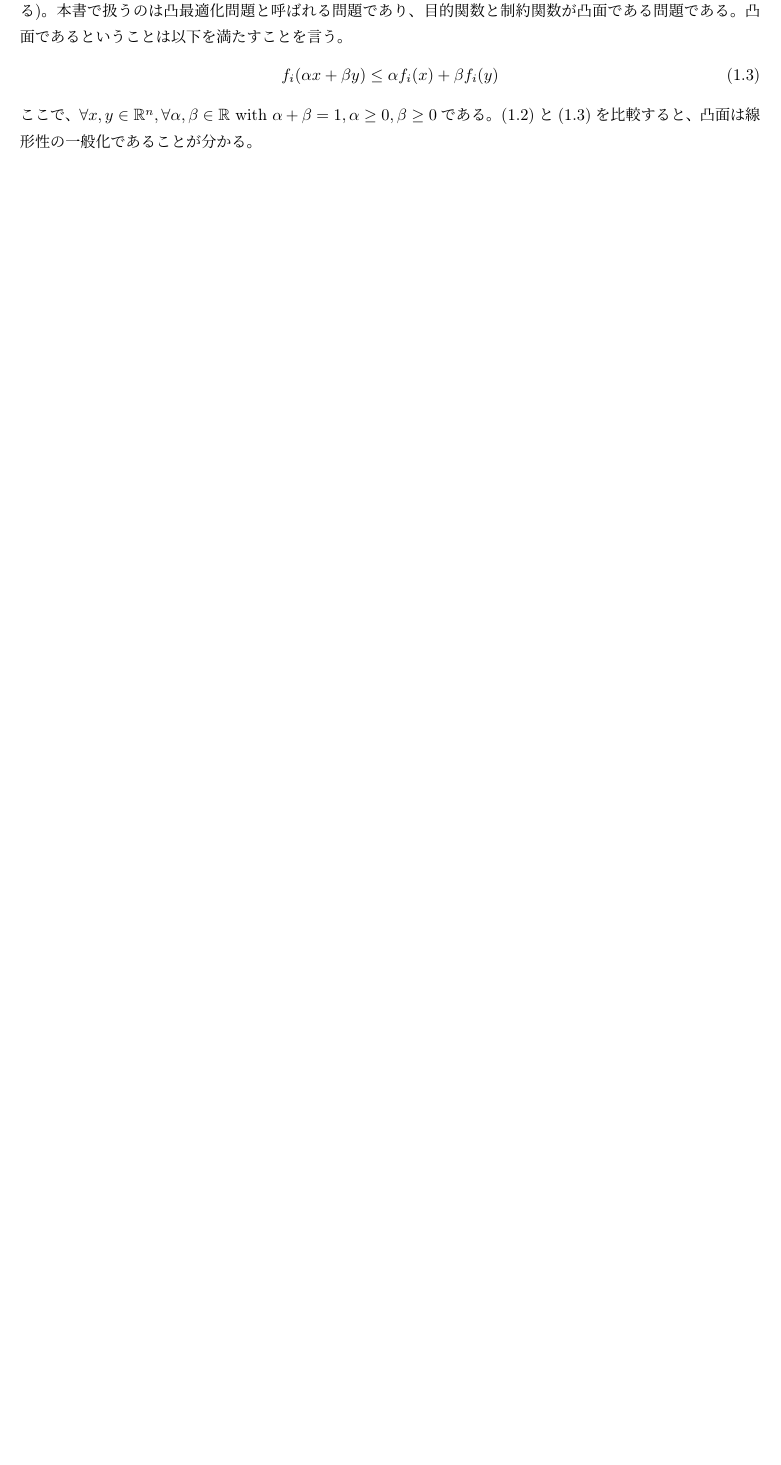
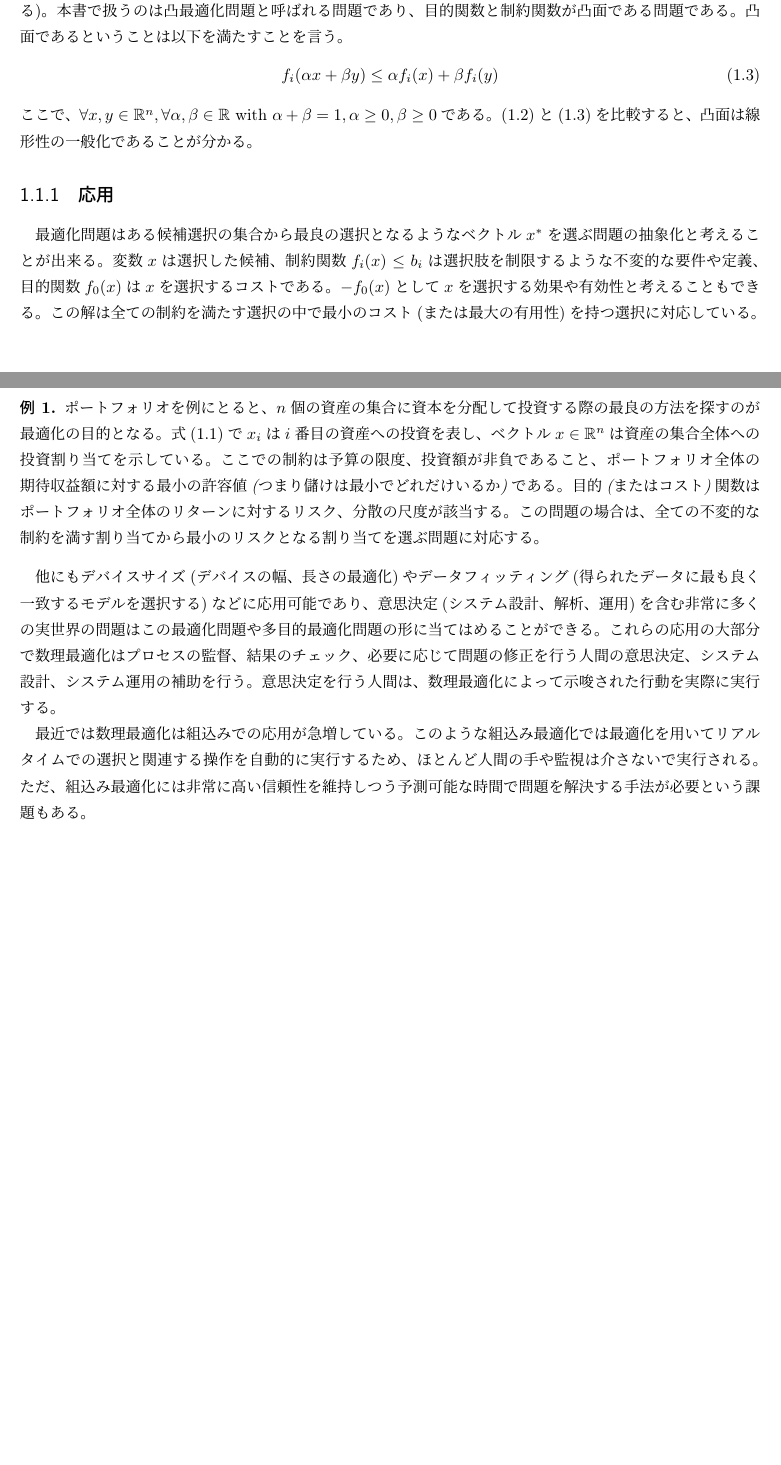
Before and after one commit to moba1/convex-semi, a LaTeX document (src/1/main.tex): part of the page before the commit and two parts of pages 1 and 2 of 2 after it, the two joined at a grey line, cut so that both start at the same text, the shorter picture padded with empty space. Compiled offline with upLaTeX and dvipdfmx.

Commit message:
1.1.1 Application

```diff
--- a/src/1/main.tex
+++ b/src/1/main.tex
@@ -41,4 +41,28 @@
 \end{align}
 ここで、$\forall x, y \in \mathbb{R}^n, \forall \alpha, \beta \in \mathbb{R}$ with $\alpha + \beta = 1, \alpha \geq 0, \beta \geq 0$である。
 \eqref{eq:linear}と\eqref{eq:convex}を比較すると、凸面は線形性の一般化であることが分かる。
+
+\subsection{応用}
+最適化問題はある候補選択の集合から最良の選択となるようなベクトル$x^*$を選ぶ問題の抽象化と考えることが出来る。
+変数$x$は選択した候補、制約関数$f_i(x) \leq b_i$は選択肢を制限するような不変的な要件や定義、目的関数$f_0(x)$は$x$を選択するコストである。
+$-f_0(x)$として$x$を選択する効果や有効性と考えることもできる。
+この解は全ての制約を満たす選択の中で最小のコスト(または最大の有用性)を持つ選択に対応している。
+
+\begin{example}
+ポートフォリオを例にとると、$n$個の資産の集合に資本を分配して投資する際の最良の方法を探すのが最適化の目的となる。
+式\eqref{eq:convex-define}で$x_i$は$i$番目の資産への投資を表し、ベクトル$x \in \mathbb{R}^n$は資産の集合全体への投資割り当てを示している。
+ここでの制約は予算の限度、投資額が非負であること、ポートフォリオ全体の期待収益額に対する最小の許容値(つまり儲けは最小でどれだけいるか)である。
+目的(またはコスト)関数はポートフォリオ全体のリターンに対するリスク、分散の尺度が該当する。
+この問題の場合は、全ての不変的な制約を満す割り当てから最小のリスクとなる割り当てを選ぶ問題に対応する。
+\end{example}
+%データフィッティング
+%デバイスサイズ
+他にもデバイスサイズ(デバイスの幅、長さの最適化)やデータフィッティング(得られたデータに最も良く一致するモデルを選択する)などに応用可能であり、意思決定(システム設計、解析、運用)を含む非常に多くの実世界の問題はこの最適化問題や多目的最適化問題の形に当てはめることができる。
+これらの応用の大部分で数理最適化はプロセスの監督、結果のチェック、必要に応じて問題の修正を行う人間の意思決定、システム設計、システム運用の補助を行う。
+意思決定を行う人間は、数理最適化によって示唆された行動を実際に実行する。
+
+最近では数理最適化は組込みでの応用が急増している。
+このような組込み最適化では最適化を用いてリアルタイムでの選択と関連する操作を自動的に実行するため、ほとんど人間の手や監視は介さないで実行される。
+ただ、組込み最適化には非常に高い信頼性を維持しつう予測可能な時間で問題を解決する手法が必要という課題もある。
+
 \end{document}
```
Also changed, not shown: src/1/main.pdf.
